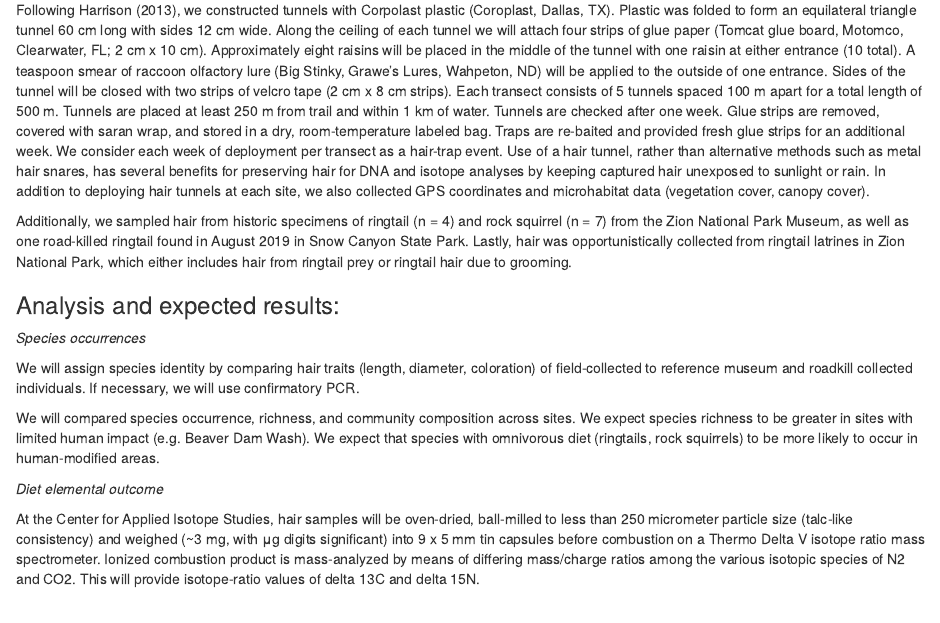
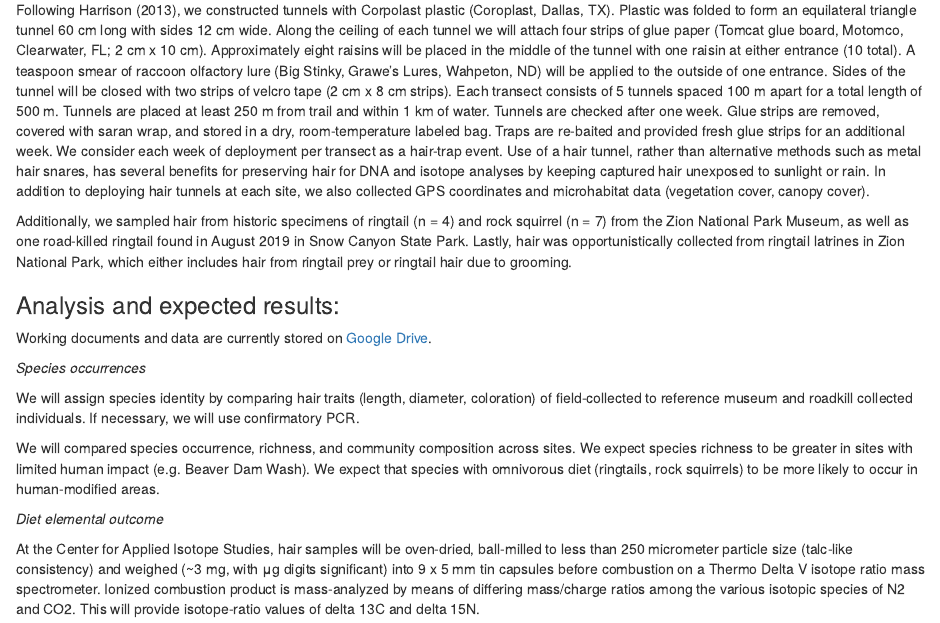
Before and after one commit to DrakeLab/willoughby-ringtail-fieldwork, an R Markdown document (undergraduate-projects/Hair-Identification-Protocol.Rmd): the page in a window 1100 px wide, from 940 px down. Rendered offline with R 4.5, knitr and Pandoc, with nearby package versions.

Commit message:
Update Hair-Identification-Protocol.Rmd

```diff
--- a/undergraduate-projects/Hair-Identification-Protocol.Rmd
+++ b/undergraduate-projects/Hair-Identification-Protocol.Rmd
@@ -42,6 +42,8 @@ Additionally, we sampled hair from historic specimens of ringtail (n = 4) and ro
 
 ### Analysis and expected results:
 
+Working documents and data are currently stored on [Google Drive](https://drive.google.com/open?id=1xpGG_qLciDeOMZSpf2elKqzLclJl59lI).
+
 *Species occurrences*
 
 We will assign species identity by comparing hair traits (length, diameter, coloration) of field-collected to reference museum and roadkill collected individuals. If necessary, we will use confirmatory PCR.
```
